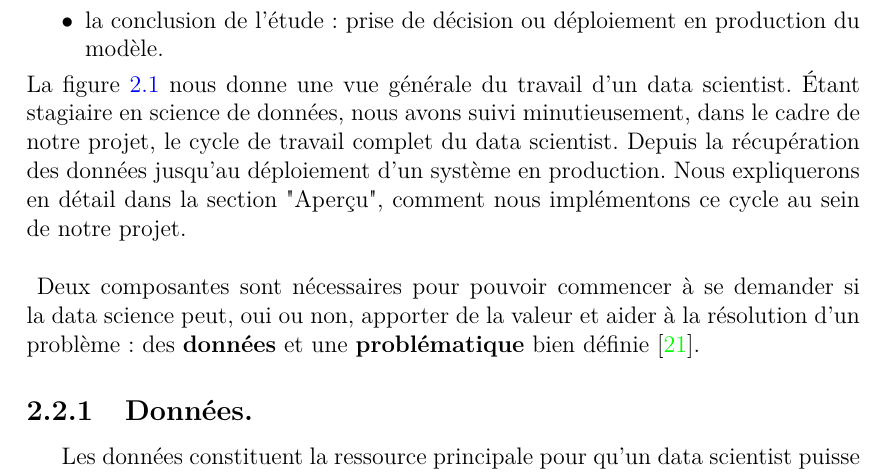
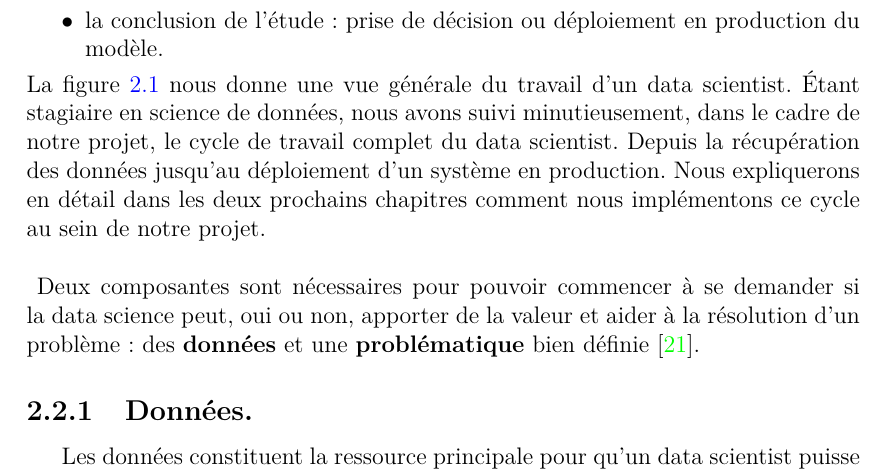
Before and after one commit to top1986/IntershipReport, a LaTeX thesis (rapport.tex): part of page 16 of 67, cut so that both start at the same text. Compiled offline with pdfLaTeX.

Commit message:
small correction

```diff
--- a/rapport.tex
+++ b/rapport.tex
@@ -253,7 +253,7 @@ Le cycle de travail du data scientist comprend notamment:
 \item l'évaluation et interprétation des résultats;
 \item  la conclusion de l'étude : prise de décision ou déploiement en production du modèle.
 \end{itemize}
-La figure \ref{workflow_datascientis}  nous donne une vue générale du travail d'un data scientist. Étant stagiaire en science de données, nous avons suivi minutieusement, dans le cadre de notre projet, le cycle de travail complet du data scientist. Depuis la récupération des données jusqu'au déploiement d'un système en production. Nous expliquerons en détail dans la section "Aperçu", comment nous implémentons ce cycle au sein de notre projet. \\ \\
+La figure \ref{workflow_datascientis}  nous donne une vue générale du travail d'un data scientist. Étant stagiaire en science de données, nous avons suivi minutieusement, dans le cadre de notre projet, le cycle de travail complet du data scientist. Depuis la récupération des données jusqu'au déploiement d'un système en production. Nous expliquerons en détail dans les deux prochains chapitres comment nous implémentons ce cycle au sein de notre projet. \\ \\
 \begin{figure}[h]
 \includegraphics[]{images/workflow_datascientis.png}
 \caption{Work cycle of data scientist \cite{key6}}
```
Also changed, not shown: rapport.pdf.
